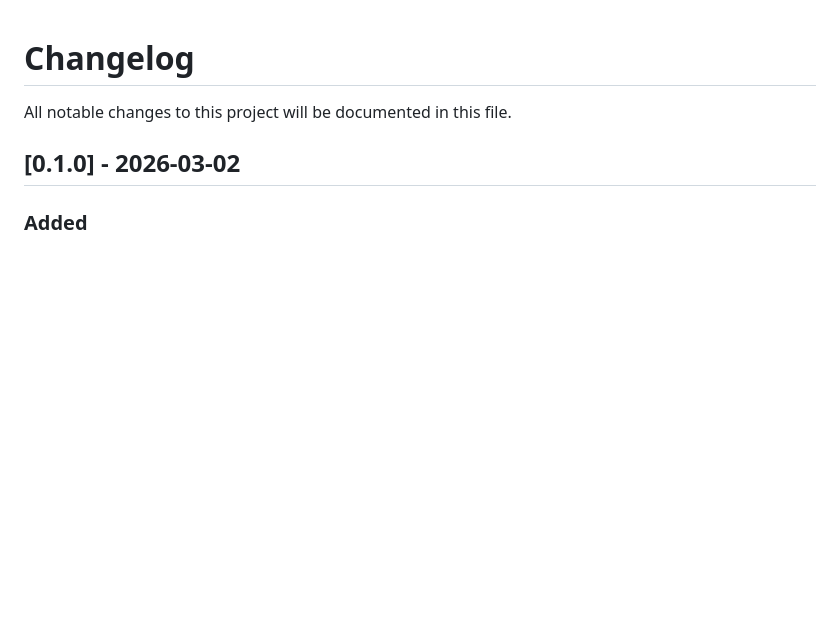
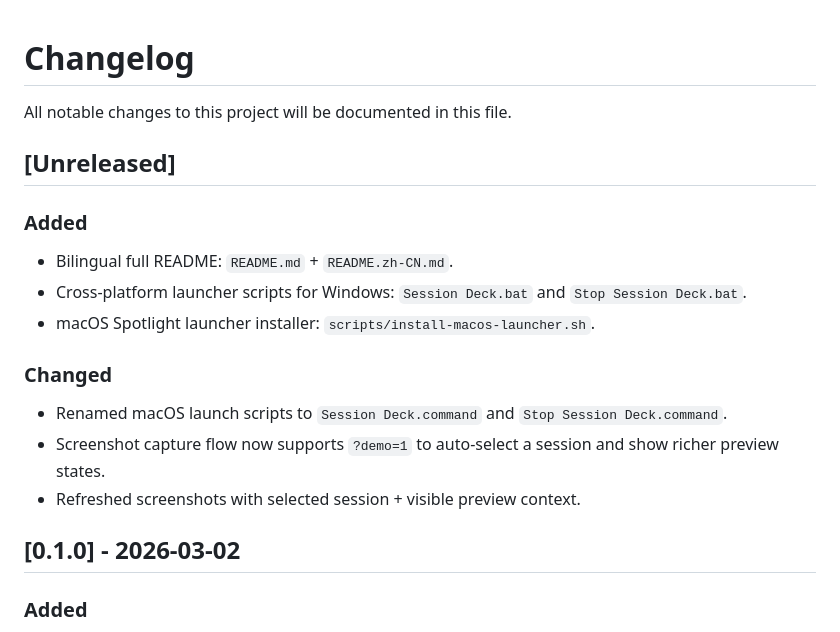
Before and after one commit to gaoryan86/sessiondeck, a Markdown page: CHANGELOG.md, the part around the change. GitHub-like rendering; blank space fills up the shorter version.

```diff
--- a/CHANGELOG.md
+++ b/CHANGELOG.md
@@ -1,6 +1,20 @@
 # Changelog
 
 All notable changes to this project will be documented in this file.
+
+## [Unreleased]
+
+### Added
+
+- Bilingual full README: `README.md` + `README.zh-CN.md`.
+- Cross-platform launcher scripts for Windows: `Session Deck.bat` and `Stop Session Deck.bat`.
+- macOS Spotlight launcher installer: `scripts/install-macos-launcher.sh`.
+
+### Changed
+
+- Renamed macOS launch scripts to `Session Deck.command` and `Stop Session Deck.command`.
+- Screenshot capture flow now supports `?demo=1` to auto-select a session and show richer preview states.
+- Refreshed screenshots with selected session + visible preview context.
 
 ## [0.1.0] - 2026-03-02
 
```
Also changed, not shown: CONTRIBUTING.md (+2 -2 lines), README.md (+27 -9 lines), README.zh-CN.md (added, +119 -0 lines), docs/images/recovery-view.png, docs/images/session-manager.png, 9 other files.
